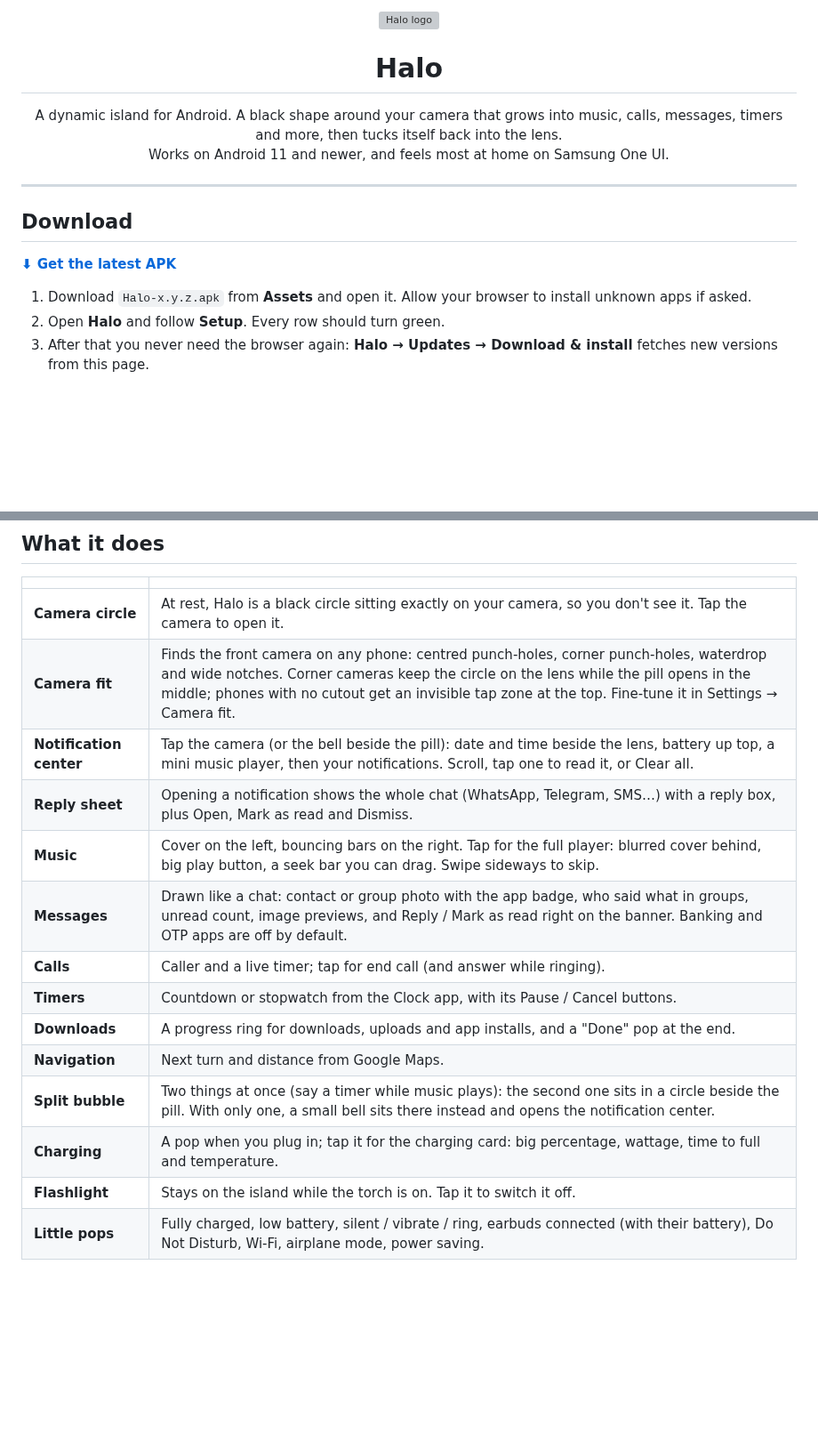
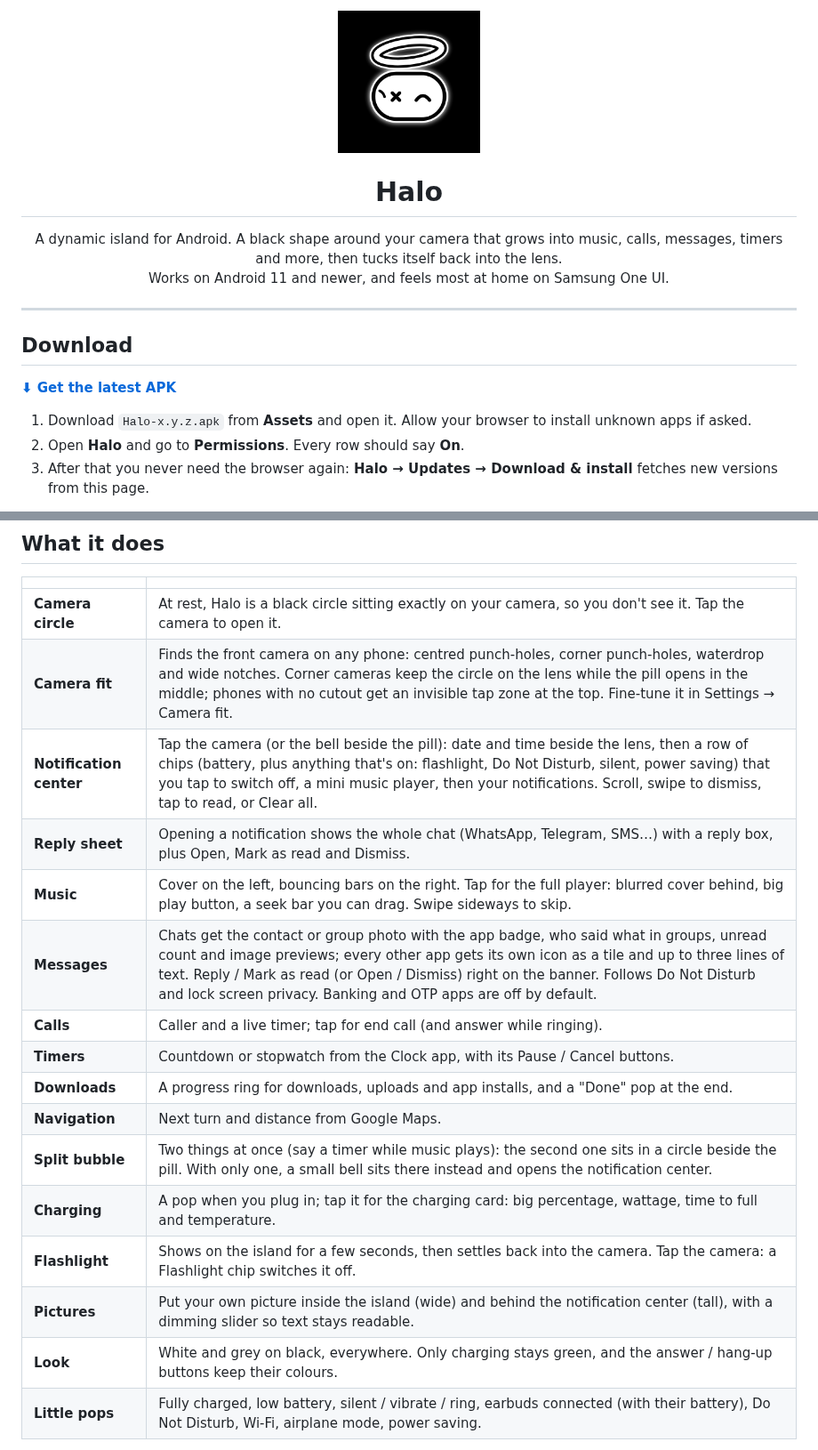
Before and after one commit to LONERXONE-ops/halo, a Markdown page: README.md, 2 parts joined by grey strips. Shown at 89% size. Drawn GitHub-style; pictures changed too: docs/logo.png (added); blank space fills up the shorter version; grey boxes are pictures that could not be loaded.

```diff
--- a/README.md
+++ b/README.md
@@ -1,5 +1,5 @@
 <p align="center">
-  <img src="docs/logo.svg" width="120" alt="Halo logo">
+  <img src="docs/logo.png" width="160" alt="Halo logo: the island with an angel's halo">
 </p>
 
 <h1 align="center">Halo</h1>
@@ -17,7 +17,7 @@
 **[⬇ Get the latest APK](https://github.com/LONERXONE-ops/halo/releases/latest)**
 
 1. Download `Halo-x.y.z.apk` from **Assets** and open it. Allow your browser to install unknown apps if asked.
-2. Open **Halo** and follow **Setup**. Every row should turn green.
+2. Open **Halo** and go to **Permissions**. Every row should say **On**.
 3. After that you never need the browser again: **Halo → Updates → Download & install** fetches new versions from this page.
 
 > **A switch is greyed out?** Android blocks sideloaded apps from accessibility and notification
@@ -29,17 +29,19 @@
 |---|---|
 | **Camera circle** | At rest, Halo is a black circle sitting exactly on your camera, so you don't see it. Tap the camera to open it. |
 | **Camera fit** | Finds the front camera on any phone: centred punch-holes, corner punch-holes, waterdrop and wide notches. Corner cameras keep the circle on the lens while the pill opens in the middle; phones with no cutout get an invisible tap zone at the top. Fine-tune it in Settings → Camera fit. |
-| **Notification center** | Tap the camera (or the bell beside the pill): date and time beside the lens, battery up top, a mini music player, then your notifications. Scroll, tap one to read it, or Clear all. |
+| **Notification center** | Tap the camera (or the bell beside the pill): date and time beside the lens, then a row of chips (battery, plus anything that's on: flashlight, Do Not Disturb, silent, power saving) that you tap to switch off, a mini music player, then your notifications. Scroll, swipe to dismiss, tap to read, or Clear all. |
 | **Reply sheet** | Opening a notification shows the whole chat (WhatsApp, Telegram, SMS…) with a reply box, plus Open, Mark as read and Dismiss. |
 | **Music** | Cover on the left, bouncing bars on the right. Tap for the full player: blurred cover behind, big play button, a seek bar you can drag. Swipe sideways to skip. |
-| **Messages** | Drawn like a chat: contact or group photo with the app badge, who said what in groups, unread count, image previews, and Reply / Mark as read right on the banner. Banking and OTP apps are off by default. |
+| **Messages** | Chats get the contact or group photo with the app badge, who said what in groups, unread count and image previews; every other app gets its own icon as a tile and up to three lines of text. Reply / Mark as read (or Open / Dismiss) right on the banner. Follows Do Not Disturb and lock screen privacy. Banking and OTP apps are off by default. |
 | **Calls** | Caller and a live timer; tap for end call (and answer while ringing). |
 | **Timers** | Countdown or stopwatch from the Clock app, with its Pause / Cancel buttons. |
 | **Downloads** | A progress ring for downloads, uploads and app installs, and a "Done" pop at the end. |
 | **Navigation** | Next turn and distance from Google Maps. |
 | **Split bubble** | Two things at once (say a timer while music plays): the second one sits in a circle beside the pill. With only one, a small bell sits there instead and opens the notification center. |
 | **Charging** | A pop when you plug in; tap it for the charging card: big percentage, wattage, time to full and temperature. |
-| **Flashlight** | Stays on the island while the torch is on. Tap it to switch it off. |
+| **Flashlight** | Shows on the island for a few seconds, then settles back into the camera. Tap the camera: a Flashlight chip switches it off. |
+| **Pictures** | Put your own picture inside the island (wide) and behind the notification center (tall), with a dimming slider so text stays readable. |
+| **Look** | White and grey on black, everywhere. Only charging stays green, and the answer / hang-up buttons keep their colours. |
 | **Little pops** | Fully charged, low battery, silent / vibrate / ring, earbuds connected (with their battery), Do Not Disturb, Wi-Fi, airplane mode, power saving. |
 
 Touch anywhere else on the screen and an open island retracts. Apps that fire lots of alerts in a row get a short cooldown so they can't flood the island.
```
Also changed, not shown: 12 other files.
